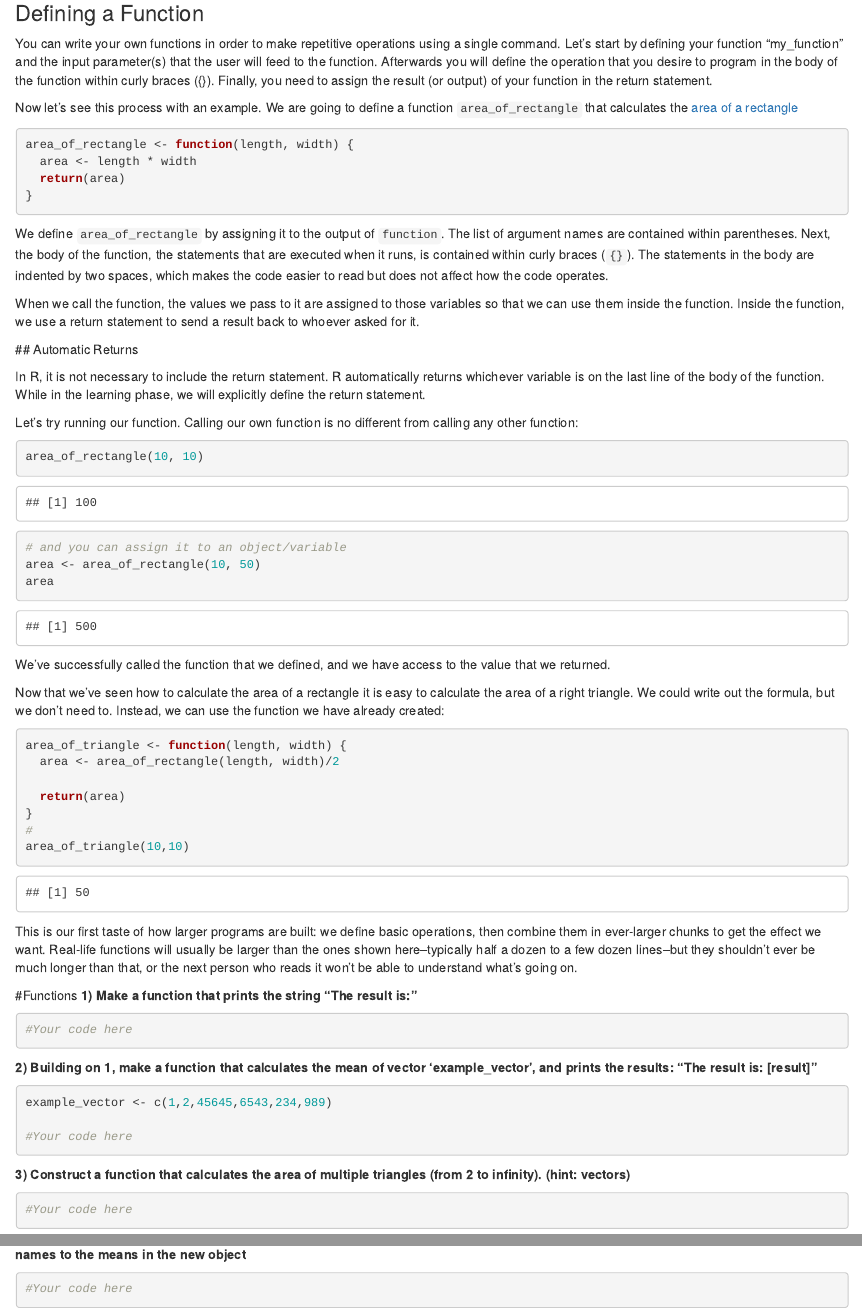
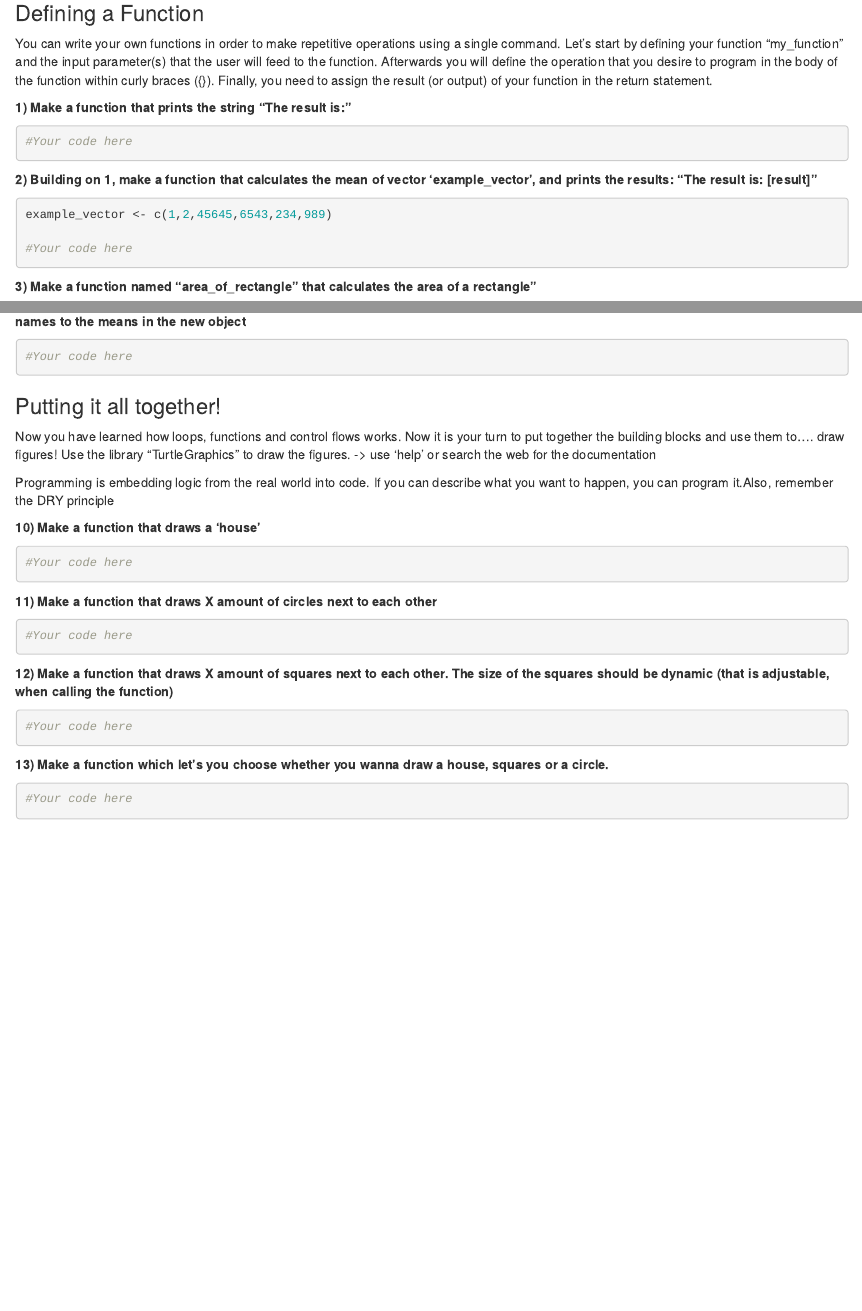
Before and after one commit to schmokel/SocialDataScience, an R Markdown document (LabMaterial/Lab#2 - Programming Fundamentals.Rmd): the page in a window 1100 px wide, from 140 px down, and a second part further down, joined at a grey line. Rendered offline with R 4.5, knitr and Pandoc, with nearby package versions; some code elsewhere in the file could not run offline.

Commit message:
opdateringer til lesson #2

````diff
--- a/LabMaterial/Lab#2 - Programming Fundamentals.Rmd
+++ b/LabMaterial/Lab#2 - Programming Fundamentals.Rmd
@@ -10,68 +10,8 @@ output: html_document
 
 You can write your own functions in order to make repetitive operations using a single command. Let's start by defining your function "my_function" and the input parameter(s) that the user will feed to the function. Afterwards you will define the operation that you desire to program in the body of the function within curly braces ({}). Finally, you need to assign the result (or output) of your function in the return statement.
 
-```{r, include = FALSE}
-my_function <- function(input) {
-# perform action and produce output
-return(output) # return output value
-}
-```
-
-Now let's see this process with an example. We are going to define a function `area_of_rectangle` that calculates the [area of a rectangle](https://www.wikihow.com/Calculate-the-Area-of-a-Rectangle)
-```{r}
-area_of_rectangle <- function(length, width) {
-  area <- length * width
-  return(area)
-}
-```
-
-We define `area_of_rectangle` by assigning it to the output of `function`.
-The list of argument names are contained within parentheses.
-Next, the body of the function, the statements that are executed when it runs, is contained within curly braces (`{}`).
-The statements in the body are indented by two spaces, which makes the code easier to read but does not affect how the code operates.
-
-When we call the function, the values we pass to it are assigned to those variables so that we can use them inside the function.
-Inside the function, we use a return statement to send a result back to whoever asked for it.
-
- ## Automatic Returns
-
- In R, it is not necessary to include the return statement.
- R automatically returns whichever variable is on the last line of the body
- of the function. While in the learning phase, we will explicitly define the
- return statement.
-
-Let's try running our function.
-Calling our own function is no different from calling any other function:
-
-```{r}
-
-area_of_rectangle(10, 10)
-# and you can assign it to an object/variable
-area <- area_of_rectangle(10, 50)
-area
-```
-
-We've successfully called the function that we defined, and we have access to the value that we returned.
 
 
-Now that we've seen how to calculate the area of a rectangle it is easy to calculate the area of a right triangle. We could write out the formula, but we don't need to.
-Instead, we can use the function we have already created:
-
-```{r}
-area_of_triangle <- function(length, width) {
-  area <- area_of_rectangle(length, width)/2
-
-  return(area)
-}
-#
-area_of_triangle(10,10)
-```
-
-This is our first taste of how larger programs are built: we define basic
-operations, then combine them in ever-larger chunks to get the effect we want.
-Real-life functions will usually be larger than the ones shown here--typically half a dozen to a few dozen lines--but they shouldn't ever be much longer than that, or the next person who reads it won't be able to understand what's going on.
-
-#Functions
 **1) Make a function that prints the string "The result is:"**
 ```{r}
 
@@ -88,4 +28,5 @@ example_vector <- c(1,2,45645,6543,234,989)
 ```
 
 
-**3) Construct a function that calculates the area of multiple triangles (from 2 to infinity). (hint: vectors)**
+**3) Make a function named "area_of_rectangle" that calculates the area of a rectangle"**
+```{r}
@@ -177,0 +149,35 @@ names(mtcars)
+### Putting it all together!
+
+Now you have learned how loops, functions and control flows works. Now it is your turn to put together the building blocks and use them to.... draw figures!
+Use the library "TurtleGraphics" to draw the figures. -> use 'help' or search the web for the documentation
+
+Programming is embedding logic from the real world into code. If you can describe what you want to happen, you can program it.Also, remember the DRY principle
+
+
+**10) Make a function that draws a 'house'**
+```{r}
+
+#Your code here
+```
+
+**11) Make a function that draws X amount of circles next to each other**
+
+```{r}
+
+#Your code here
+```
+
+**12) Make a function that draws X amount of squares next to each other. The size of the squares should be dynamic (that is adjustable, when calling the function)**
+
+```{r}
+
+#Your code here
+```
+
+
+**13) Make a function which let's you choose whether you wanna draw a house, squares or a circle.**
+
+```{r}
+
+#Your code here
+```
````
Also changed, not shown: LabMaterial/Bonus_pack#1.pdf (added), README.md, LabMaterial/Lab#2 - Programming Fundamentals.Rmd (44 more changed lines).
